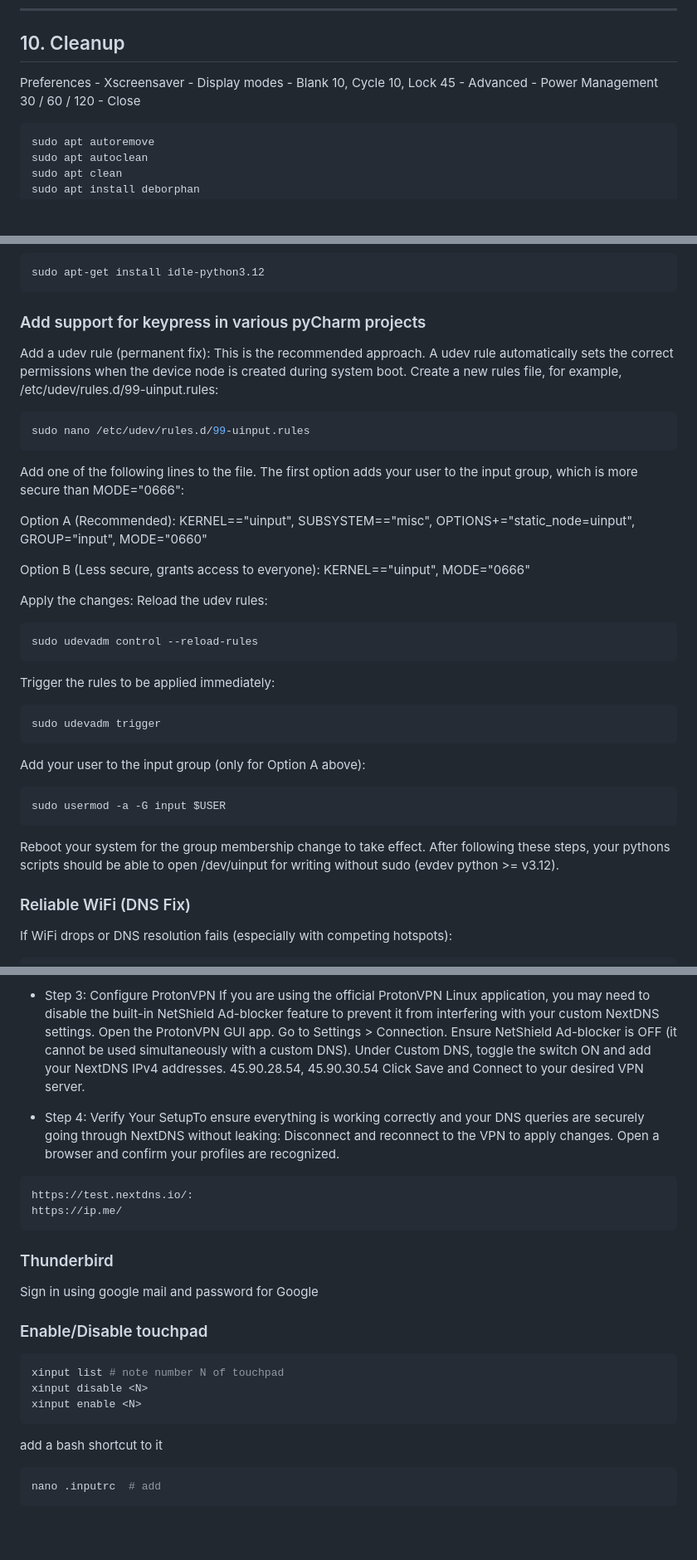
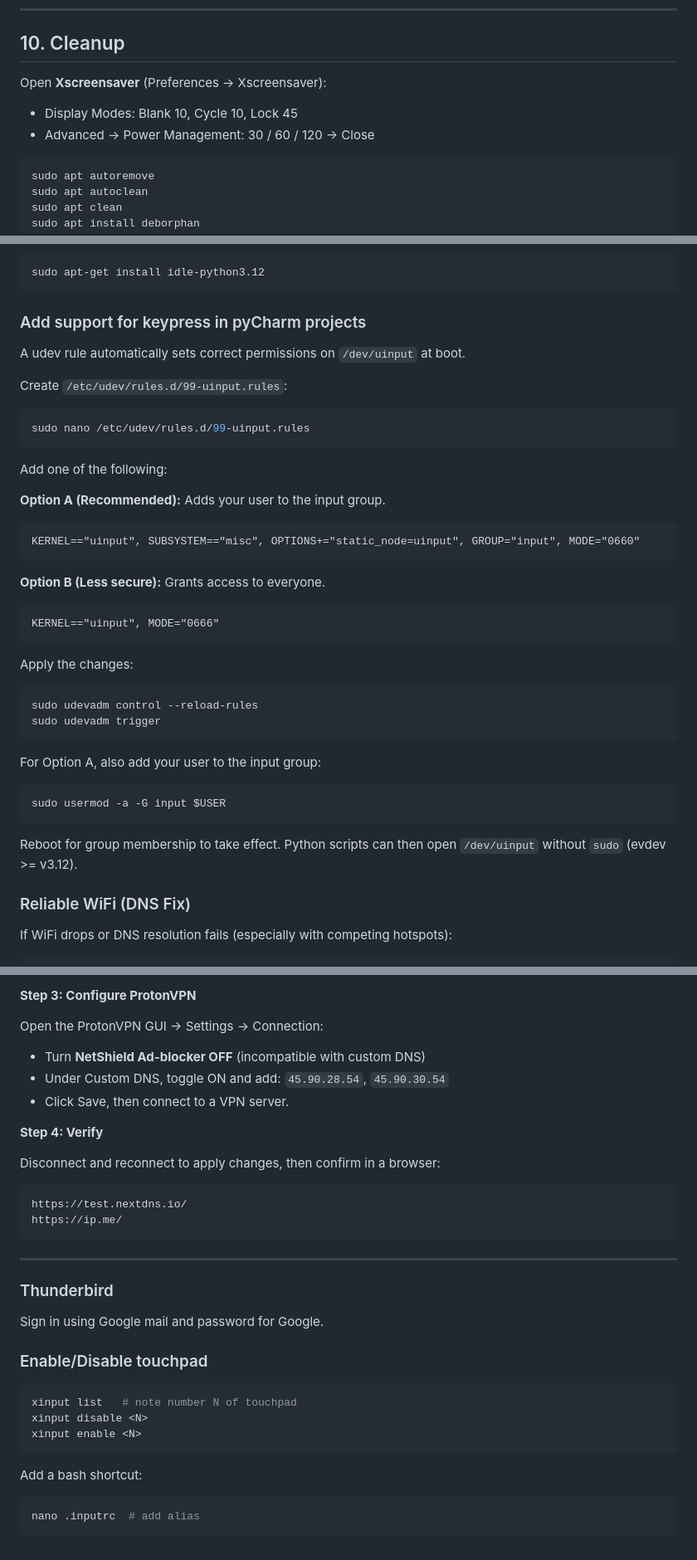
Before and after one commit to davegutz/myComputer, a Markdown page: INSTALL_24.04_Lubuntu.md, 3 parts joined by grey strips. Shown at 83% size. Drawn GitHub-style; blank space fills up the shorter version.

````diff
--- a/INSTALL_24.04_Lubuntu.md
+++ b/INSTALL_24.04_Lubuntu.md
@@ -343,8 +345,9 @@ No restart needed.
 
 ## 10. Cleanup
 
-Preferences - Xscreensaver  - Display modes - Blank 10, Cycle 10, Lock 45
-                            - Advanced - Power Management 30 / 60 / 120 - Close
+Open **Xscreensaver** (Preferences → Xscreensaver):
+- Display Modes: Blank 10, Cycle 10, Lock 45
+- Advanced → Power Management: 30 / 60 / 120 → Close
 
 ```bash
 sudo apt autoremove
@@ -433,41 +435,42 @@ Install via File → System Discover
 sudo apt-get install idle-python3.12
 ```
 
-### Add support for keypress in various pyCharm projects
+### Add support for keypress in pyCharm projects
 
-Add a udev rule (permanent fix):
-This is the recommended approach. A udev rule automatically sets the correct permissions when the device node is created during system boot.
-Create a new rules file, for example, /etc/udev/rules.d/99-uinput.rules:
+A udev rule automatically sets correct permissions on `/dev/uinput` at boot.
+
+Create `/etc/udev/rules.d/99-uinput.rules`:
 
 ```bash
 sudo nano /etc/udev/rules.d/99-uinput.rules
 ```
-Add one of the following lines to the file. The first option adds your user to the input group, which is more secure than MODE="0666":
 
-Option A (Recommended):
+Add one of the following:
+
+**Option A (Recommended):** Adds your user to the input group.
+```
 KERNEL=="uinput", SUBSYSTEM=="misc", OPTIONS+="static_node=uinput", GROUP="input", MODE="0660"
+```
 
-Option B (Less secure, grants access to everyone):
+**Option B (Less secure):** Grants access to everyone.
+```
 KERNEL=="uinput", MODE="0666"
+```
 
 Apply the changes:
-Reload the udev rules:
+
 ```bash
 sudo udevadm control --reload-rules
-```
-Trigger the rules to be applied immediately:
-```bash
 sudo udevadm trigger
 ```
 
-Add your user to the input group (only for Option A above):
+For Option A, also add your user to the input group:
+
 ```bash
 sudo usermod -a -G input $USER
 ```
 
-Reboot your system for the group membership change to take effect.
-After following these steps, your pythons scripts should be able to open /dev/uinput for writing without sudo (evdev python >= v3.12).
-
+Reboot for group membership to take effect. Python scripts can then open `/dev/uinput` without `sudo` (evdev >= v3.12).
 
 ### Reliable WiFi (DNS Fix)
 
@@ -554,22 +569,36 @@ sudo apt install proton-vpn-gnome-desktop
 
-- Step 3: Configure ProtonVPN  If you are using the official ProtonVPN Linux application, you may need to disable the built-in NetShield Ad-blocker feature to prevent it from interfering with your custom NextDNS settings.  Open the ProtonVPN GUI app.  Go to Settings > Connection. Ensure NetShield Ad-blocker is OFF (it cannot be used simultaneously with a custom DNS).  Under Custom DNS, toggle the switch ON and add your NextDNS IPv4 addresses.  45.90.28.54, 45.90.30.54 Click Save and Connect to your desired VPN server.
+**Step 3: Configure ProtonVPN**
 
-- Step 4: Verify Your SetupTo ensure everything is working correctly and your DNS queries are securely going through NextDNS without leaking:  Disconnect and reconnect to the VPN to apply changes.  Open a browser and confirm your profiles are recognized.
-```bash
-https://test.nextdns.io/:
+Open the ProtonVPN GUI → Settings → Connection:
+- Turn **NetShield Ad-blocker OFF** (incompatible with custom DNS)
+- Under Custom DNS, toggle ON and add: `45.90.28.54`, `45.90.30.54`
+- Click Save, then connect to a VPN server.
+
+**Step 4: Verify**
+
+Disconnect and reconnect to apply changes, then confirm in a browser:
+
+```
+https://test.nextdns.io/
 https://ip.me/
 ```
 
+---
+
 ### Thunderbird
-Sign in using google mail and password for Google
+
+Sign in using Google mail and password for Google.
 
 ### Enable/Disable touchpad
+
 ```bash
-xinput list # note number N of touchpad
+xinput list   # note number N of touchpad
 xinput disable <N>
 xinput enable <N>
 ```
-add a bash shortcut to it
+
+Add a bash shortcut:
+
 ```bash
-nano .inputrc  # add
+nano .inputrc  # add alias
 ```
````
Also changed, not shown: other parts of INSTALL_24.04_Lubuntu.md (+68 -55 lines).
